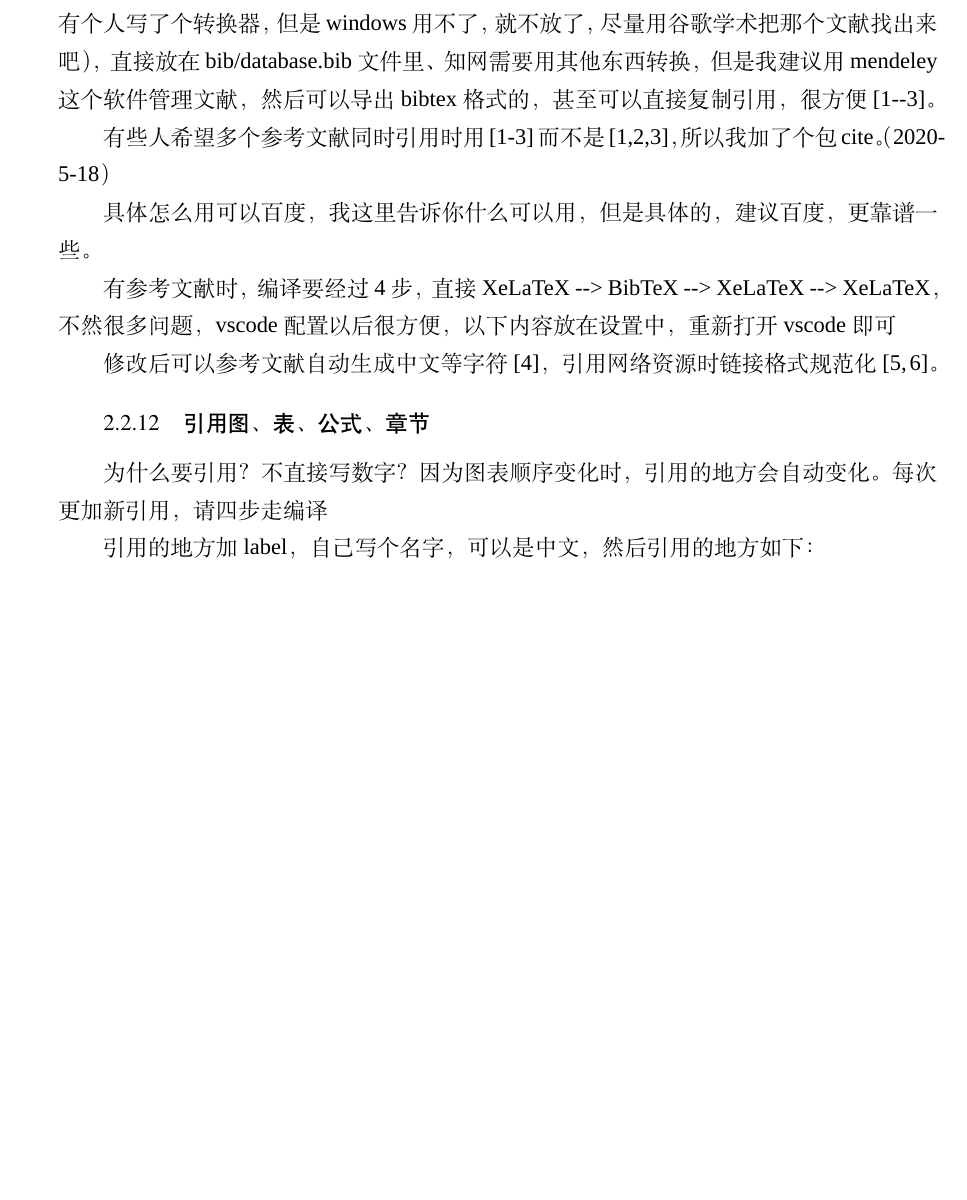
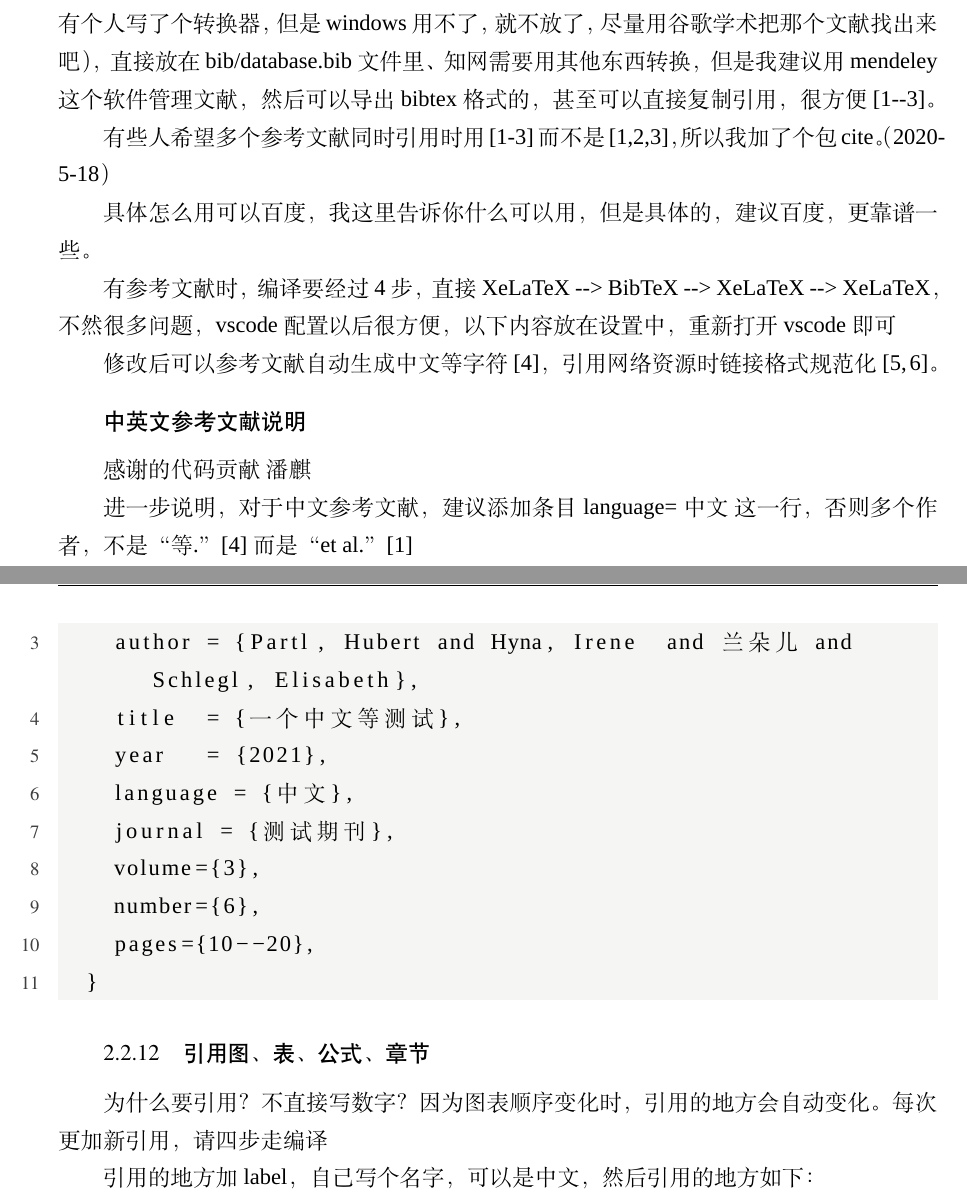
Before and after one commit to yuhldr/LZUThesis2020, a LaTeX thesis (template.tex, which reads LZUThesis.cls): part of page 18 of 22 before the commit and two parts of pages 17 and 18 of 22 after it, the two joined at a grey line, cut so that both start at the same text, the shorter picture padded with empty space. Compiled offline with XeLaTeX; a missing font is replaced by an installed copy or a similar font.

Commit message:
进一步适配2022

```diff
--- a/LZUThesis.cls
+++ b/LZUThesis.cls
@@ -193,7 +193,7 @@
 
 \fancypagestyle{mainmatterstyle}{
     \fancyhf{}
-    \lhead{\zihao{-5}兰州大学本科生毕业论文}%
+    \lhead{\zihao{-5}兰州大学本科毕业论文}%
     \rhead{\zihao{-5}\@title}
     % Footers
     \fancyfoot{} % clear all footer fields
@@ -274,7 +274,7 @@
         \includegraphics[width=6cm]{lzu2020.png}\\
         \vspace*{21.8pt}
 
-        {\zihao{1}\songti{本科生毕业论文\\}}% 封面这几个字，规范中未提及，此处按照宋体
+        {\zihao{1}\songti{本科毕业论文\\}}% 封面这几个字，规范中未提及，此处按照宋体
         \vspace{21.8pt}
         \par
         \zihao{4}
@@ -309,7 +309,7 @@
             {\LZUunderline[180pt]{ \songti \zihao{3}  \the\advisor}} \\[0.40cm]
             {\songti \zihao{3}{学\qquad 院}} &
             {\LZUunderline[180pt]{ \songti  \zihao{3} \the\college}} \\[0.40cm]
-            {\songti \zihao{3} {专\qquad 业}} &
+            {\songti \zihao{3} {专\hfill 业}} &
             {\LZUunderline[180pt]{ \songti  \zihao{3} \the\major}}\\[0.40cm]
             {\songti \zihao{3}{年\qquad 级}} &
             {\LZUunderline[180pt]{ \songti \zihao{3}  \the\grade}}\\[0.40cm]
@@ -419,7 +419,7 @@
         \centerline{%
             \begin{minipage}[t][2cm][t]{0.92\textwidth}
                 \setlength\parindent{\ccwd}
-                \zihao{-4} \the\committeecomment
+                \zihao{4} \the\committeecomment
             \end{minipage}
         }
         \hfill \bfseries{答辩委员会负责人（签字）}\underline{\hspace{80pt}}\\
@@ -485,7 +485,7 @@
             \linespread{1}
             \selectfont
             \centering
-            \zihao{2} \bfseries \noindent \expandafter\MakeUppercase\expandafter{\the\entitle\ \the\entitletra}%
+            \zihao{2} \bfseries \noindent \expandafter\expandafter{\the\entitle\ \the\entitletra}%
         \end{minipage}
     \end{center}%
     \begin{center}%
--- a/template.tex
+++ b/template.tex
@@ -599,6 +597,27 @@ matlab代码有专门的库，但是没必要高亮太多，而且中文适配
 
 修改后可以参考文献自动生成中文等字符\cite{partl2021}，引用网络资源时链接格式规范化\cite{intelnewsroomIntelUnveils12th2021,wilsonHistoryDevelopmentParallel1994}。
 
+\subsubsection{中英文参考文献说明} % (fold)
+
+感谢的代码贡献
+\href{https://gitee.com/versemonger}{潘麒}
+
+进一步说明，对于中文参考文献，建议添加条目 language={中文} 这一行，否则多个作者，不是 “等.”\cite{partl2021} 而是 “et al.”\cite{partl2016}
+\begin{lstlisting}[language = tex]
+
+    @Article{partl2021,
+    author = {Partl, Hubert and Hyna, Irene  and 兰朵儿 and Schlegl, Elisabeth},
+    title  = {一个中文等测试},
+    year   = {2021},
+    language = {中文},
+    journal = {测试期刊},
+    volume={3},
+    number={6},
+    pages={10--20},
+  }
+
+\end{lstlisting}
+
 
 % subsection 参考文献 (end)
 
```
Also changed, not shown: bib/database.bib (+1 -1 lines), bib/lzubib.bst (+1 -1 lines), README.md, template.pdf, LZUThesis.cls (2 more changed lines), template.tex (4 more changed lines), 5 other files.
